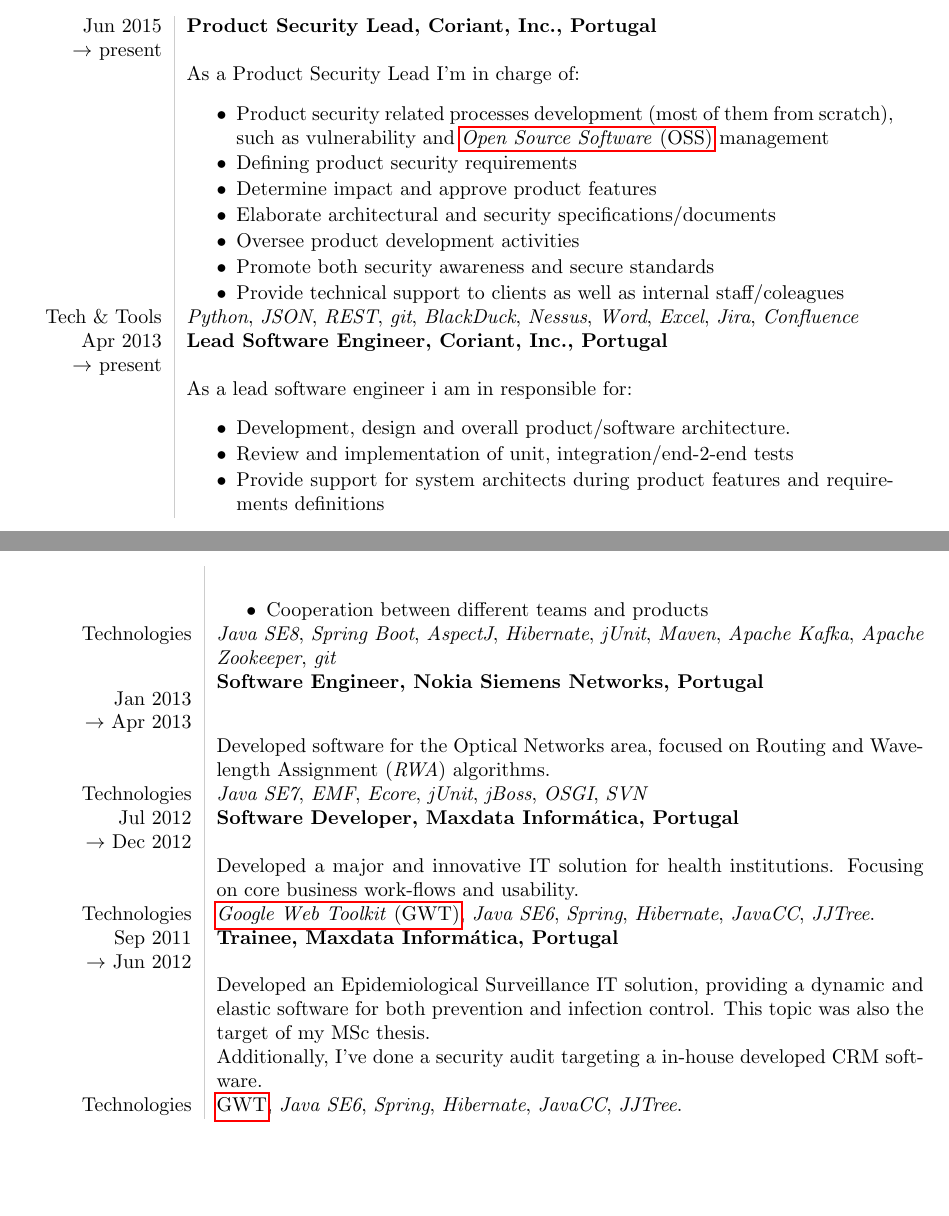
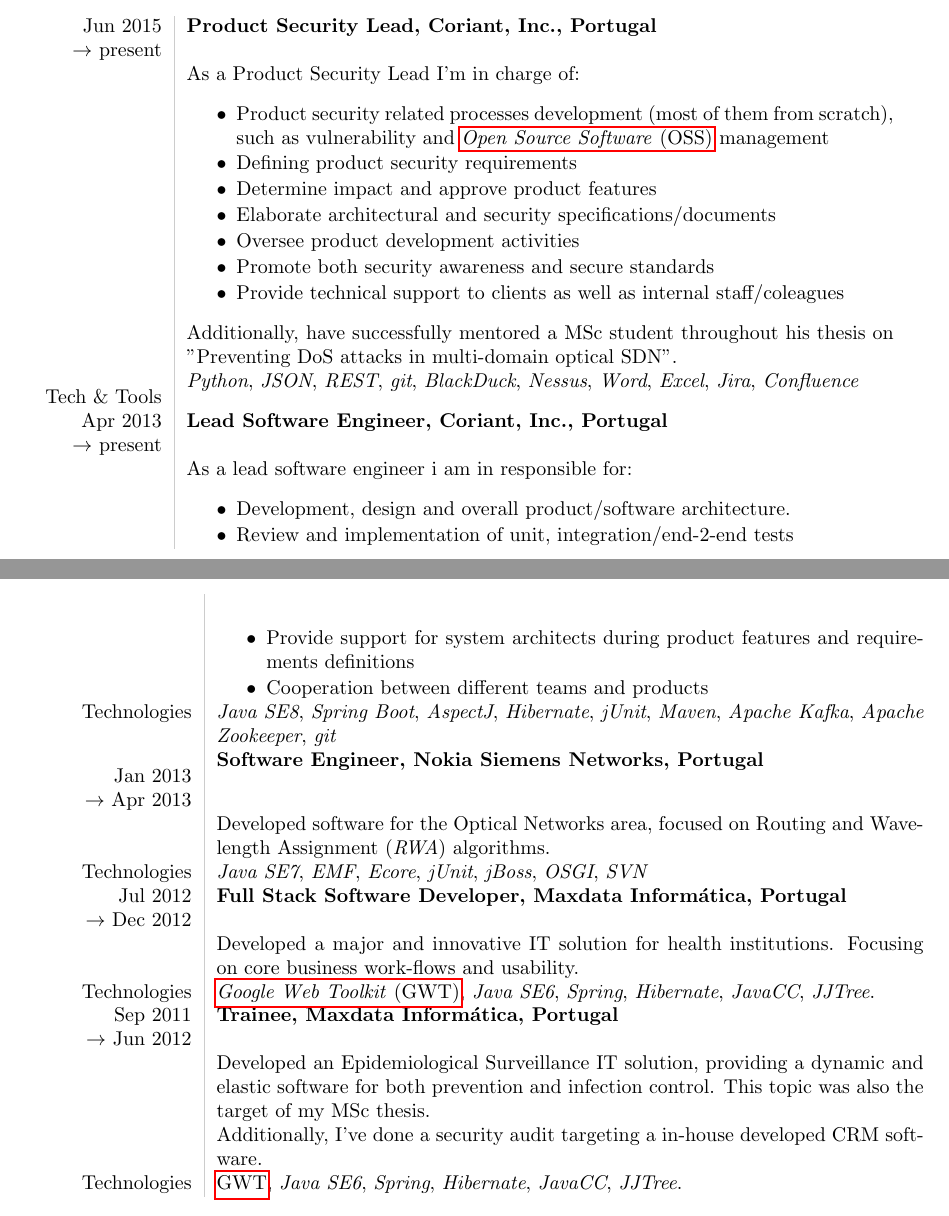
Before and after one commit to davidafsilva/cv, a LaTeX CV (cv.tex): two parts of pages 1 and 2 of 3, joined at a grey line, cut so that both start at the same text, the shorter picture padded with empty space. Compiled offline with pdfLaTeX.

Commit message:
added MSc thesis; renamed maxdata job title

```diff
--- a/cv.tex
+++ b/cv.tex
@@ -52,7 +52,6 @@
 \newacronym{mooc}{MOOC}{\emph{Massive Open Online Course}}
 \newacronym{oss}{OSS}{\emph{Open Source Software}}
 
-\makeglossaries
 % ------------ %
 % BEGIN THE CV %
 % ------------ %
@@ -128,6 +127,7 @@
         \item Promote both security awareness and secure standards
         \item Provide technical support to clients as well as internal staff/coleagues
     \end{listing}
+    Additionally, have successfully mentored a MSc student throughout his thesis on "Preventing DoS attacks in multi-domain optical SDN".\\
     \\
     Tech \& Tools\\
 	&
@@ -166,7 +166,7 @@
     % -------- %
     % Maxdata  %
     % -------- %
-	Jul 2012 \\ $\rightarrow$ Dec 2012 &{\bf Software Developer, Maxdata Informática, Portugal}\\
+	Jul 2012 \\ $\rightarrow$ Dec 2012 &{\bf Full Stack Software Developer, Maxdata Informática, Portugal}\\
 	&
 	Developed a major and innovative IT solution for health institutions. Focusing on core business work-flows and usability.\\
 	Technologies \\
```
Also changed, not shown: cv.pdf, cv.tex (2 more changed lines).
